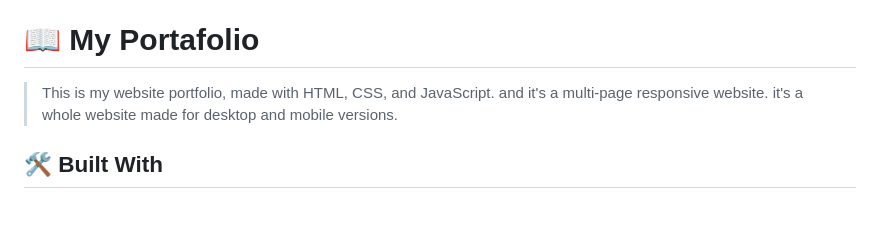
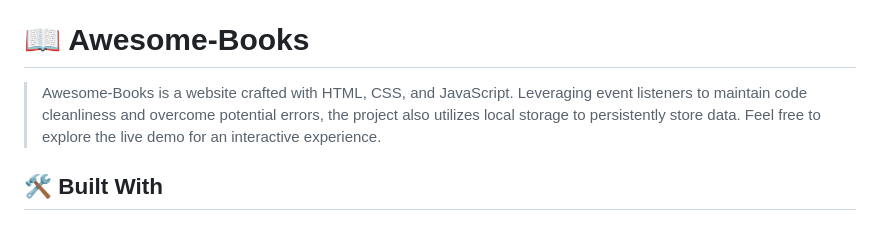
Before and after one commit to Ameer2000Mzori/Awesome-Books, a Markdown page: README.md, the part around the change. Rendered like a GitHub page.

```diff
--- a/README.md
+++ b/README.md
@@ -16,9 +16,9 @@
 
 <!-- PROJECT DESCRIPTION -->
 
-# 📖 My Portafolio <a name="about-project"></a>
+# 📖 Awesome-Books <a name="about-project"></a>
 
-> This is my website portfolio, made with HTML, CSS, and JavaScript. and it's a multi-page responsive website. it's a whole website made for desktop and mobile versions.
+> Awesome-Books is a website crafted with HTML, CSS, and JavaScript. Leveraging event listeners to maintain code cleanliness and overcome potential errors, the project also utilizes local storage to persistently store data. Feel free to explore the live demo for an interactive experience.
 
 ## 🛠 Built With <a name="built-with"></a>
 
```
